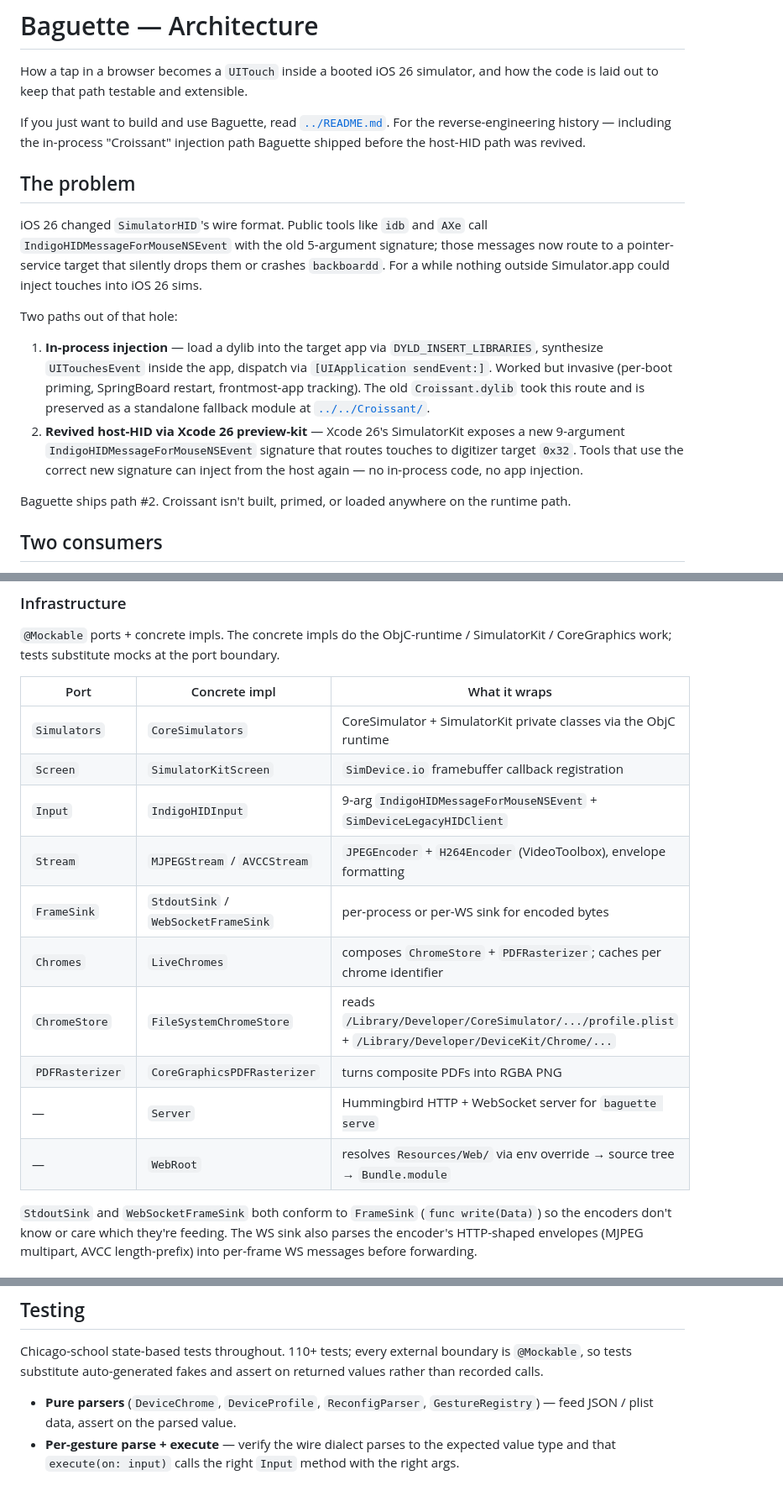
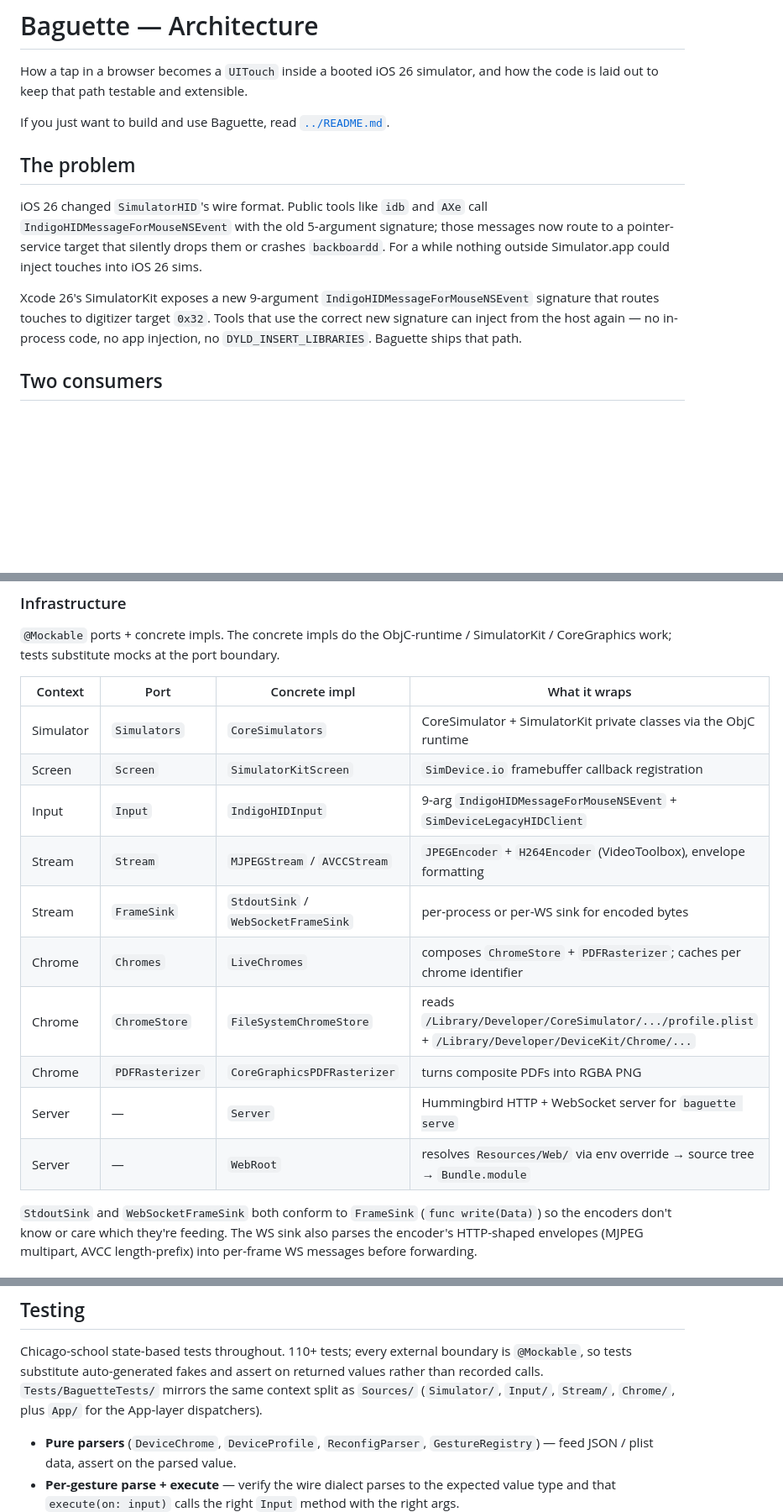
Before and after one commit to tddworks/baguette, a Markdown page: docs/ARCHITECTURE.md, 3 parts joined by grey strips. Shown at 84% size. Drawn GitHub-style; blank space fills up the shorter version.

```diff
--- a/docs/ARCHITECTURE.md
+++ b/docs/ARCHITECTURE.md
@@ -5,9 +5,6 @@ simulator, and how the code is laid out to keep that path testable
 and extensible.
 
 If you just want to build and use Baguette, read [`../README.md`](../README.md).
-For the reverse-engineering history — including the in-process
-"Croissant" injection path Baguette shipped before the host-HID path
-was revived.
 
 ## The problem
 
@@ -17,23 +14,11 @@ and `AXe` call `IndigoHIDMessageForMouseNSEvent` with the old
 target that silently drops them or crashes `backboardd`. For a while
 nothing outside Simulator.app could inject touches into iOS 26 sims.
 
-Two paths out of that hole:
-
-1. **In-process injection** — load a dylib into the target app via
-   `DYLD_INSERT_LIBRARIES`, synthesize `UITouchesEvent` inside the app,
-   dispatch via `[UIApplication sendEvent:]`. Worked but invasive
-   (per-boot priming, SpringBoard restart, frontmost-app tracking).
-   The old `Croissant.dylib` took this route and is preserved as a
-   standalone fallback module at [`../../Croissant/`](../../Croissant/).
-2. **Revived host-HID via Xcode 26 preview-kit** — Xcode 26's
-   SimulatorKit exposes a new 9-argument
-   `IndigoHIDMessageForMouseNSEvent` signature that routes touches
-   to digitizer target `0x32`. Tools that use the correct new
-   signature can inject from the host again — no in-process code,
-   no app injection.
-
-Baguette ships path #2. Croissant isn't built, primed, or loaded
-anywhere on the runtime path.
+Xcode 26's SimulatorKit exposes a new 9-argument
+`IndigoHIDMessageForMouseNSEvent` signature that routes touches to
+digitizer target `0x32`. Tools that use the correct new signature can
+inject from the host again — no in-process code, no app injection,
+no `DYLD_INSERT_LIBRARIES`. Baguette ships that path.
 
 ## Two consumers
 
@@ -117,18 +107,18 @@ unchanged (OCP).
 ObjC-runtime / SimulatorKit / CoreGraphics work; tests substitute
 mocks at the port boundary.
 
-| Port | Concrete impl | What it wraps |
-|---|---|---|
-| `Simulators` | `CoreSimulators` | CoreSimulator + SimulatorKit private classes via the ObjC runtime |
-| `Screen` | `SimulatorKitScreen` | `SimDevice.io` framebuffer callback registration |
-| `Input` | `IndigoHIDInput` | 9-arg `IndigoHIDMessageForMouseNSEvent` + `SimDeviceLegacyHIDClient` |
-| `Stream` | `MJPEGStream` / `AVCCStream` | `JPEGEncoder` + `H264Encoder` (VideoToolbox), envelope formatting |
-| `FrameSink` | `StdoutSink` / `WebSocketFrameSink` | per-process or per-WS sink for encoded bytes |
-| `Chromes` | `LiveChromes` | composes `ChromeStore` + `PDFRasterizer`; caches per chrome identifier |
-| `ChromeStore` | `FileSystemChromeStore` | reads `/Library/Developer/CoreSimulator/.../profile.plist` + `/Library/Developer/DeviceKit/Chrome/...` |
-| `PDFRasterizer` | `CoreGraphicsPDFRasterizer` | turns composite PDFs into RGBA PNG |
-| — | `Server` | Hummingbird HTTP + WebSocket server for `baguette serve` |
-| — | `WebRoot` | resolves `Resources/Web/` via env override → source tree → `Bundle.module` |
+| Context | Port | Concrete impl | What it wraps |
+|---|---|---|---|
+| Simulator | `Simulators` | `CoreSimulators` | CoreSimulator + SimulatorKit private classes via the ObjC runtime |
+| Screen | `Screen` | `SimulatorKitScreen` | `SimDevice.io` framebuffer callback registration |
+| Input | `Input` | `IndigoHIDInput` | 9-arg `IndigoHIDMessageForMouseNSEvent` + `SimDeviceLegacyHIDClient` |
+| Stream | `Stream` | `MJPEGStream` / `AVCCStream` | `JPEGEncoder` + `H264Encoder` (VideoToolbox), envelope formatting |
+| Stream | `FrameSink` | `StdoutSink` / `WebSocketFrameSink` | per-process or per-WS sink for encoded bytes |
+| Chrome | `Chromes` | `LiveChromes` | composes `ChromeStore` + `PDFRasterizer`; caches per chrome identifier |
+| Chrome | `ChromeStore` | `FileSystemChromeStore` | reads `/Library/Developer/CoreSimulator/.../profile.plist` + `/Library/Developer/DeviceKit/Chrome/...` |
+| Chrome | `PDFRasterizer` | `CoreGraphicsPDFRasterizer` | turns composite PDFs into RGBA PNG |
+| Server | — | `Server` | Hummingbird HTTP + WebSocket server for `baguette serve` |
+| Server | — | `WebRoot` | resolves `Resources/Web/` via env override → source tree → `Bundle.module` |
 
 `StdoutSink` and `WebSocketFrameSink` both conform to `FrameSink`
 (`func write(Data)`) so the encoders don't know or care which they're
@@ -331,6 +321,9 @@ graph; vanilla `<script>` tags loaded in order.
 Chicago-school state-based tests throughout. 110+ tests; every
 external boundary is `@Mockable`, so tests substitute auto-generated
 fakes and assert on returned values rather than recorded calls.
+`Tests/BaguetteTests/` mirrors the same context split as `Sources/`
+(`Simulator/`, `Input/`, `Stream/`, `Chrome/`, plus `App/` for the
+App-layer dispatchers).
 
 - **Pure parsers** (`DeviceChrome`, `DeviceProfile`, `ReconfigParser`,
   `GestureRegistry`) — feed JSON / plist data, assert on the parsed
```
Also changed, not shown: other parts of docs/ARCHITECTURE.md (+34 -26 lines).
